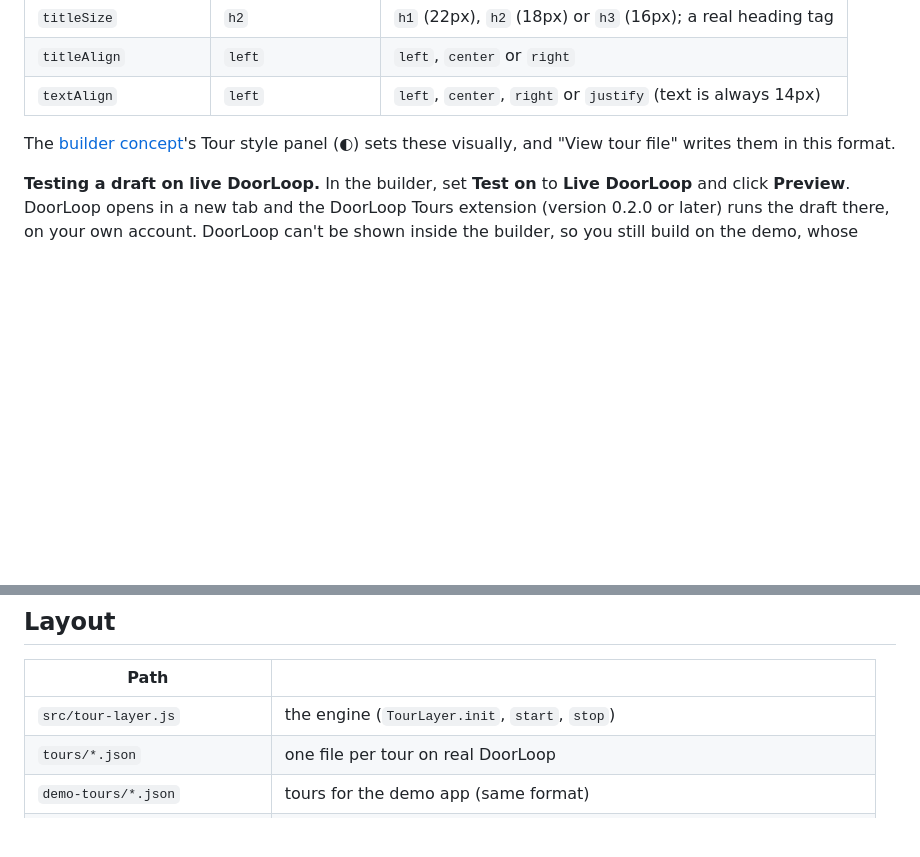
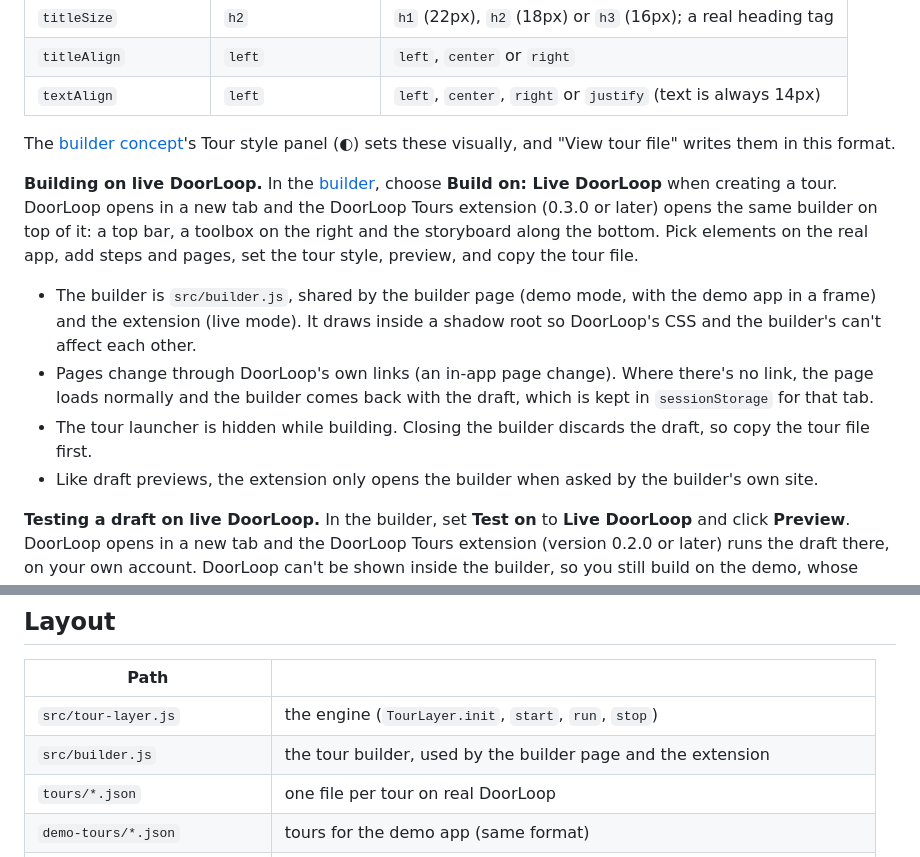
Before and after one commit to shuang-dl/product-tour-layer, a Markdown page: README.md, 2 parts joined by grey strips. Drawn GitHub-style; blank space fills up the shorter version.

Commit message:
Document building on live DoorLoop
Co-Authored-By: Claude Opus 5.5 <noreply@anthropic.com>

```diff
--- a/README.md
+++ b/README.md
@@ -99,6 +99,13 @@ Add `tours/<id>.json`:
 
 The [builder concept](https://shuang-dl.github.io/product-tour-layer/builder-concept.html)'s Tour style panel (◐) sets these visually, and "View tour file" writes them in this format.
 
+**Building on live DoorLoop.** In the [builder](https://shuang-dl.github.io/product-tour-layer/builder-concept.html), choose **Build on: Live DoorLoop** when creating a tour. DoorLoop opens in a new tab and the DoorLoop Tours extension (0.3.0 or later) opens the same builder on top of it: a top bar, a toolbox on the right and the storyboard along the bottom. Pick elements on the real app, add steps and pages, set the tour style, preview, and copy the tour file.
+
+- The builder is `src/builder.js`, shared by the builder page (demo mode, with the demo app in a frame) and the extension (live mode). It draws inside a shadow root so DoorLoop's CSS and the builder's can't affect each other.
+- Pages change through DoorLoop's own links (an in-app page change). Where there's no link, the page loads normally and the builder comes back with the draft, which is kept in `sessionStorage` for that tab.
+- The tour launcher is hidden while building. Closing the builder discards the draft, so copy the tour file first.
+- Like draft previews, the extension only opens the builder when asked by the builder's own site.
+
 **Testing a draft on live DoorLoop.** In the builder, set **Test on** to **Live DoorLoop** and click **Preview**. DoorLoop opens in a new tab and the DoorLoop Tours extension (version 0.2.0 or later) runs the draft there, on your own account. DoorLoop can't be shown inside the builder, so you still build on the demo, whose element labels match DoorLoop's.
 
 - The extension only accepts drafts sent from the builder's own site (`https://shuang-dl.github.io`, or `http://localhost:4173` for `npm run serve`). Messages from anywhere else are ignored.
@@ -116,7 +123,8 @@ The [builder concept](https://shuang-dl.github.io/product-tour-layer/builder-con
 
 | Path | |
 |---|---|
-| `src/tour-layer.js` | the engine (`TourLayer.init`, `start`, `stop`) |
+| `src/tour-layer.js` | the engine (`TourLayer.init`, `start`, `run`, `stop`) |
+| `src/builder.js` | the tour builder, used by the builder page and the extension |
 | `tours/*.json` | one file per tour on real DoorLoop |
 | `demo-tours/*.json` | tours for the demo app (same format) |
 | `site/demo/` | the demo app |
```
Also changed, not shown: IDEAS.md (+1 -1 lines).
